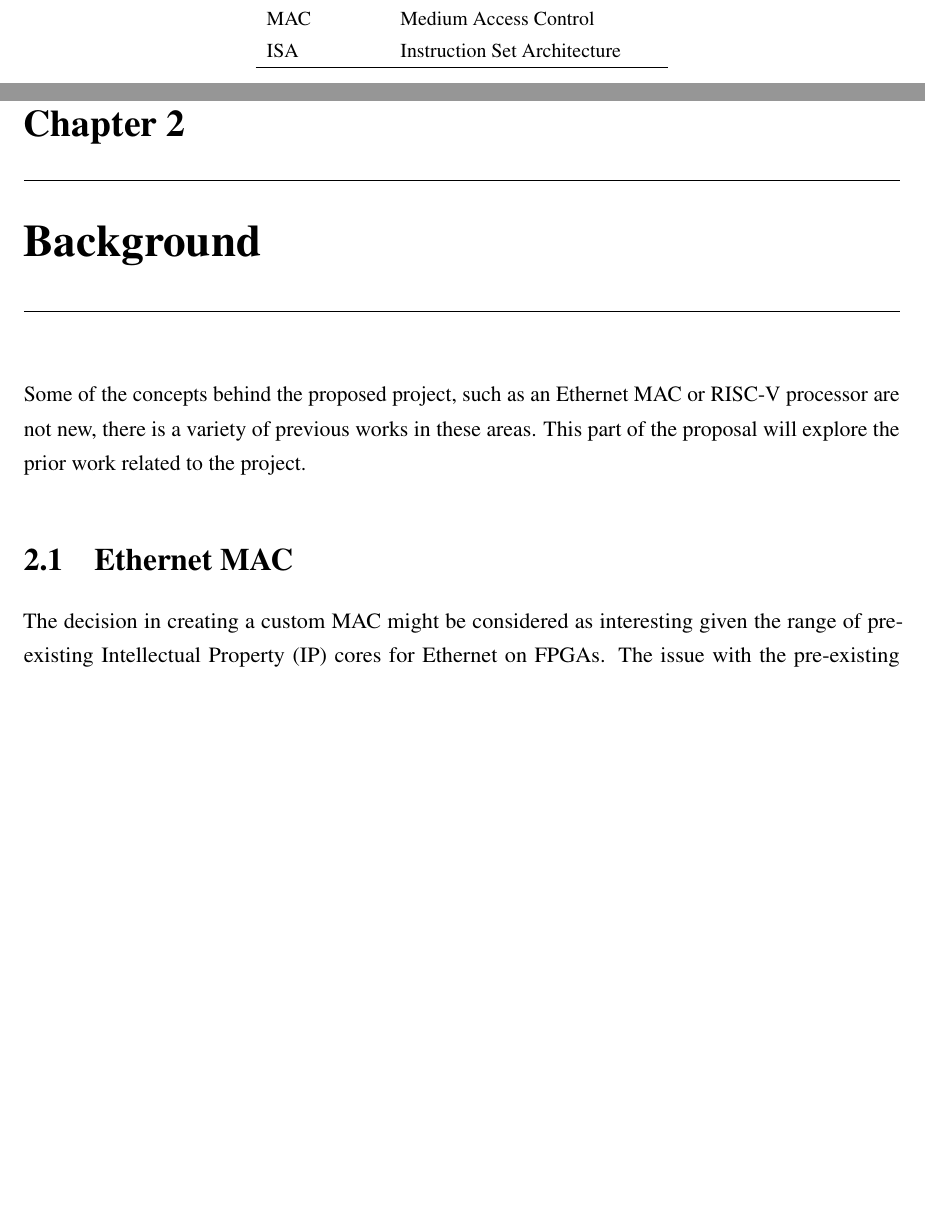
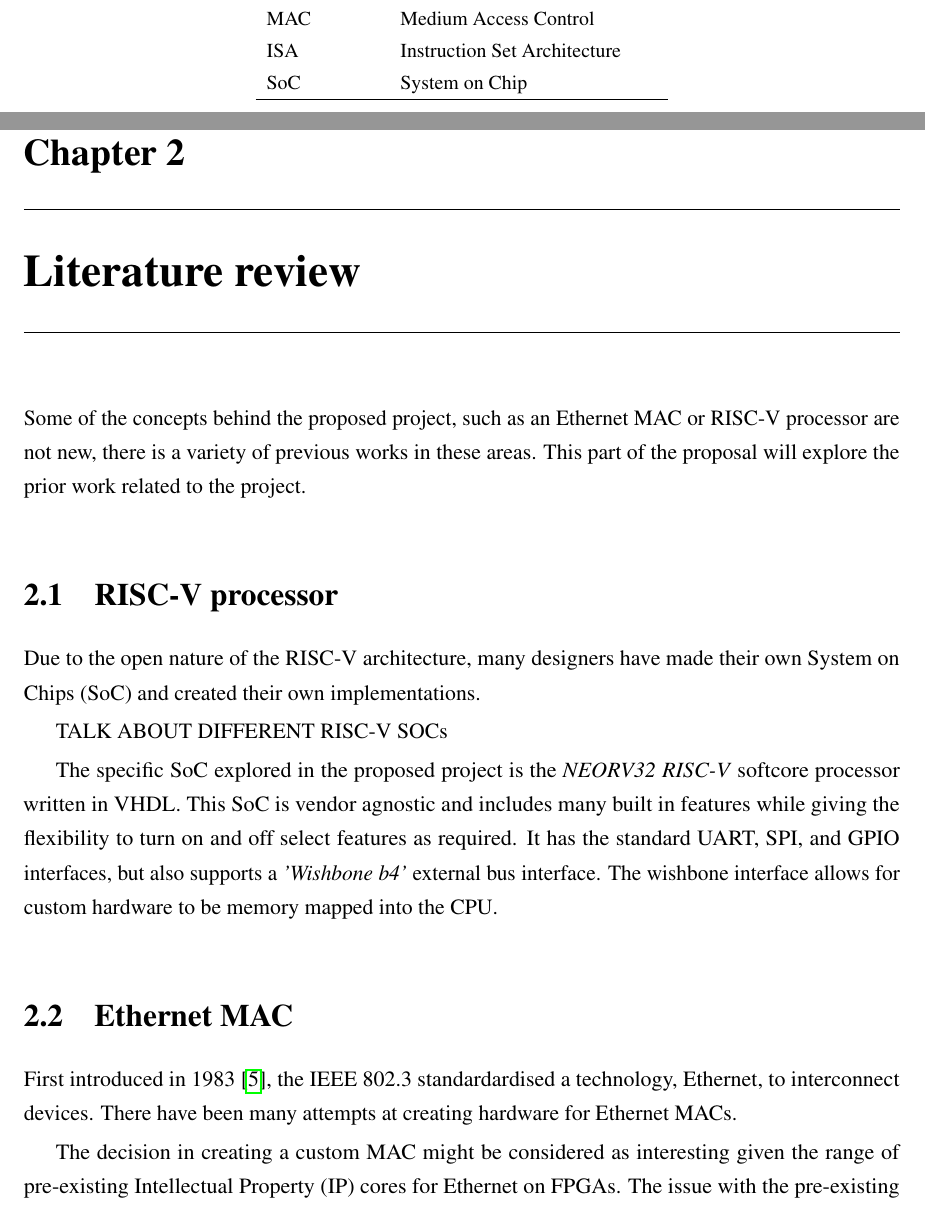
Before and after one commit to matty0005/thesis, a LaTeX thesis (project_proposal/thesis_proposal_matthew_gilpin_45801600.tex, which reads project_proposal/Chapter2/Chapter2.tex, project_proposal/PreliminaryAndBackPages/Preliminary.tex): two parts of pages 2 and 7 of 12, joined at a grey line, cut so that both start at the same text, the shorter picture padded with empty space. Compiled offline with pdfLaTeX.

Commit message:
Updated project proposal

```diff
--- a/project_proposal/Chapter2/Chapter2.tex
+++ b/project_proposal/Chapter2/Chapter2.tex
@@ -4,7 +4,7 @@
 % ***************************************************
 %This is an internal chapter of the thesis.
 %If you have a long title, you can supply an abbreviated version to print in the Table of Contents using the optional argument to the \chapter command.
-\chapter[Abbreviated title]{Background}
+\chapter[Literature review]{Literature review}
 \label{Chap:label}	%CREATE YOUR OWN LABEL.
 \pagestyle{headings}
 
@@ -13,9 +13,25 @@
 Some of the concepts behind the proposed project, such as an Ethernet MAC or RISC-V processor are not new, there is a variety of previous works in these areas. This part of the proposal will explore the prior work related to the project.
 
 
+
+\section{RISC-V processor}
+Due to the open nature of the RISC-V architecture, many designers have made their own System on Chips (SoC) and created their own implementations.
+
+TALK ABOUT DIFFERENT RISC-V SOCs
+
+The specific SoC explored in the proposed project is the \textit{NEORV32 RISC-V} softcore processor written in VHDL. This SoC is vendor agnostic and
+includes many built in features while giving the flexibility to turn on and off select features as required. It has the standard UART, SPI, and GPIO
+interfaces, but also supports a \textit{'Wishbone b4'} external bus interface. The wishbone interface allows for custom hardware to be memory mapped
+into the CPU.
+
+
+
+
+
 \section{Ethernet MAC}
 
-
+First introduced in 1983 \cite{IEEE802.3-2012}, the IEEE 802.3 standardardised a technology, Ethernet, to interconnect devices. There have been
+many attempts at creating hardware for Ethernet MACs.
 
 
 
--- a/project_proposal/PreliminaryAndBackPages/Preliminary.tex
+++ b/project_proposal/PreliminaryAndBackPages/Preliminary.tex
@@ -26,6 +26,7 @@
 	pf				& Packet Filter \\
 	MAC				& Medium Access Control \\
 	ISA				& Instruction Set Architecture \\
+	SoC				& System on Chip \\
 	\hline
 	\end{longtable}
 \end{center}
```
Also changed, not shown: project_proposal/Chapter3/Timeline.tex (+1 -1 lines), project_proposal/thesis_proposal_matthew_gilpin_45801600.pdf, 1 other file.
